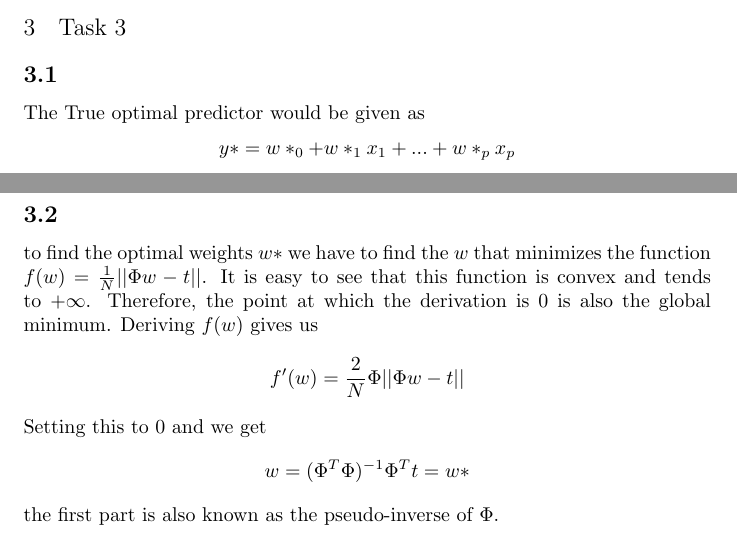
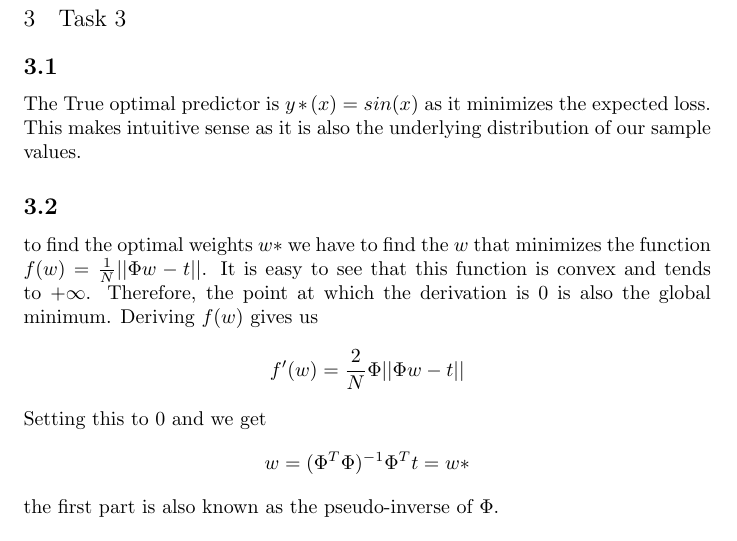
Before and after one commit to mruplitsch/MachineLearning, a LaTeX problem sheet (HW1/Assignment1-LaTeX/Assignment1-gxx.tex): two parts of pages 2 and 3 of 32 before the commit and part of page 3 of 32 after it, the two joined at a grey line, cut so that both start at the same text. Compiled offline with pdfLaTeX.

Commit message:
fixed minor mistake

```diff
--- a/HW1/Assignment1-LaTeX/Assignment1-gxx.tex
+++ b/HW1/Assignment1-LaTeX/Assignment1-gxx.tex
@@ -69,7 +69,7 @@ The marginal distributions of X1 and X2 always look the same as all the plots ar
 
 \section{Task 3}
 \subsection{}
-The True optimal predictor would be given as $$y*=w*_0+w*_1x_1+...+w*_px_p$$
+The True optimal predictor is $y*(x)=sin(x)$ as it minimizes the expected loss. This makes intuitive sense as it is also the underlying distribution of our sample values.
 
 \subsection{}
 to find the optimal weights $w*$ we have to find the $w$ that minimizes the function $f(w)=\frac{1}{N}||\Phi w-t||$. It is easy to see that this function is convex and tends to $+\infty$. Therefore, the point at which the derivation is 0 is also the global minimum. Deriving $f(w)$ gives us
```
